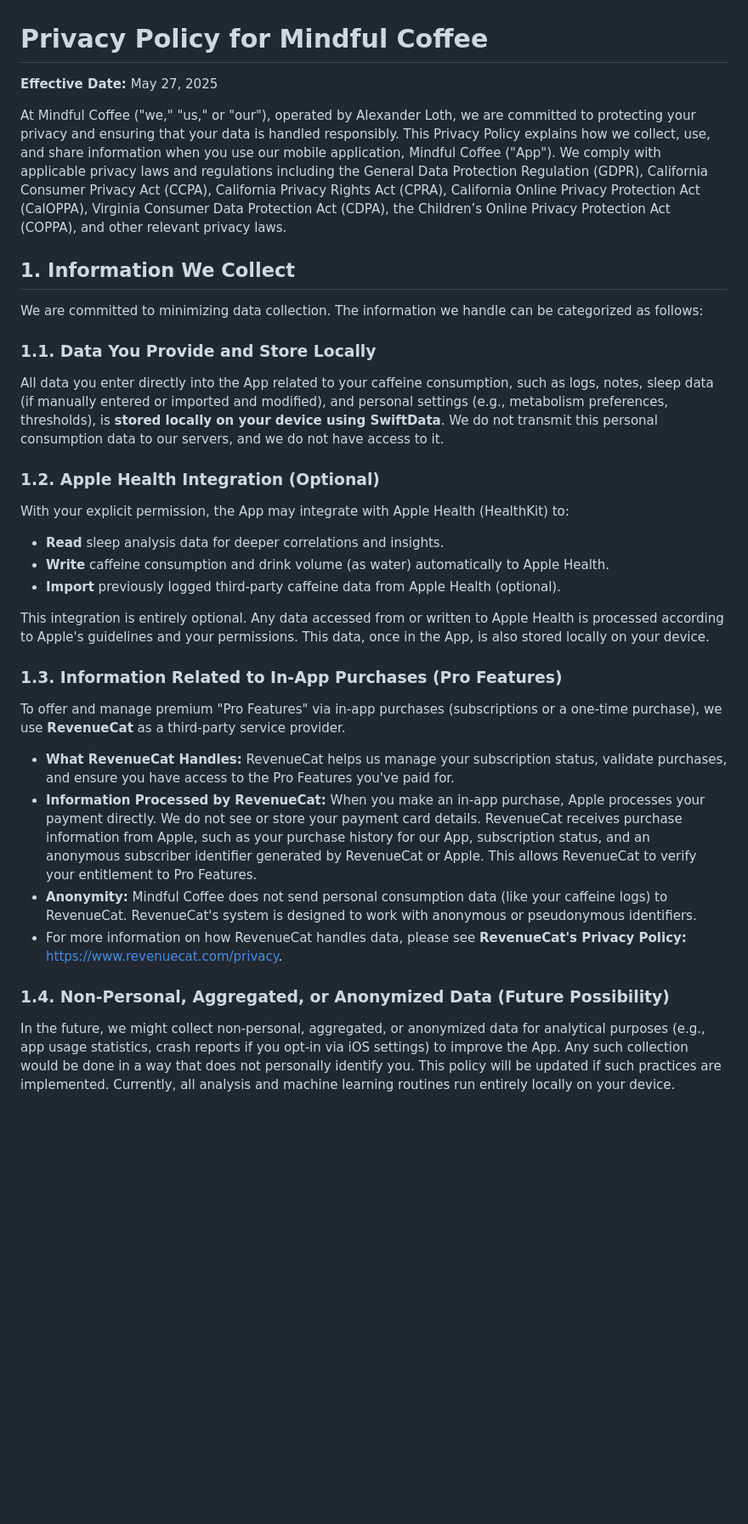
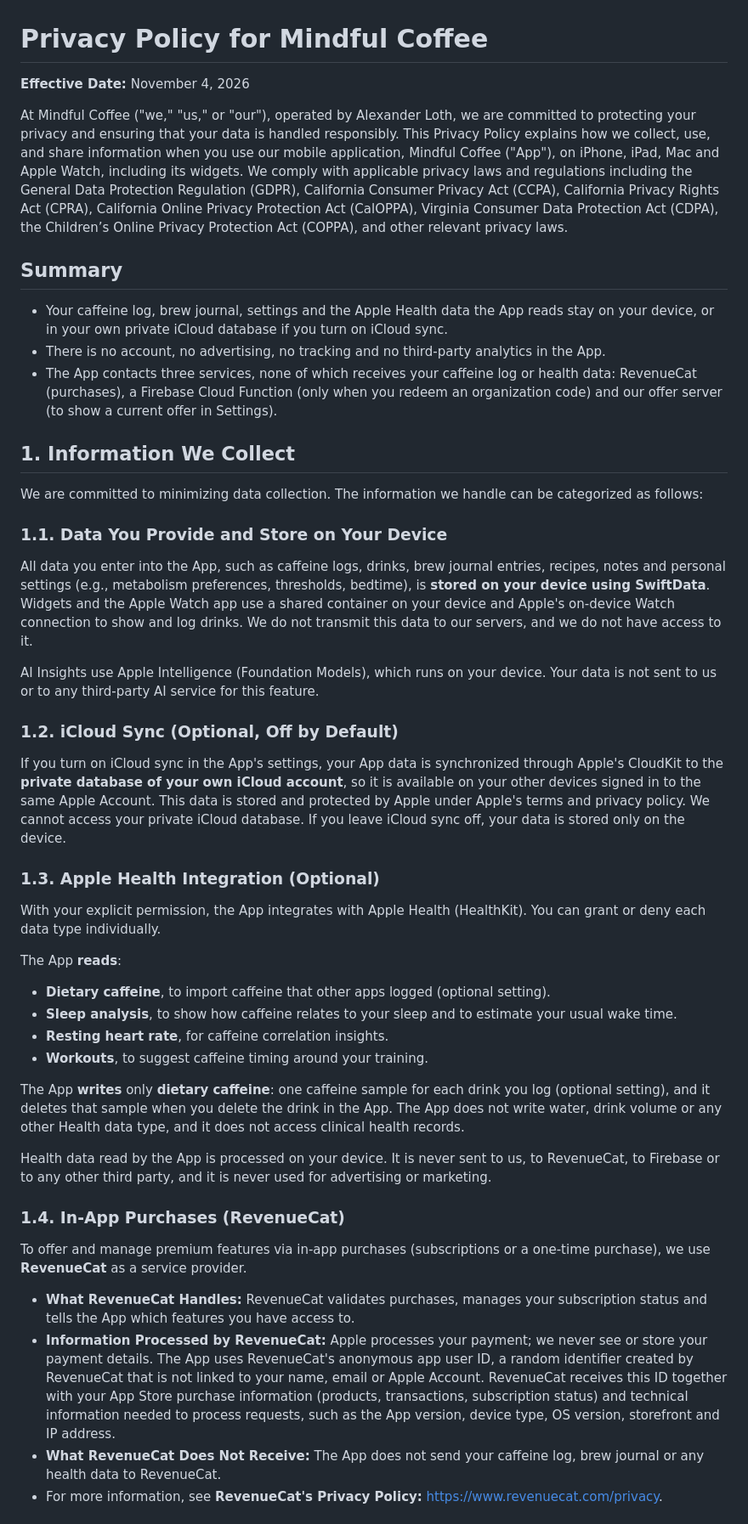
Before and after one commit to aloth/mindful-coffee, a Markdown page: privacy_policy.md, the part around one of its changes. Shown at 85% size. Rendered like a GitHub page; blank space fills up the shorter version.

```diff
--- a/privacy_policy.md
+++ b/privacy_policy.md
@@ -1,30 +1,44 @@
 # Privacy Policy for Mindful Coffee
 
-**Effective Date:** May 27, 2025
+**Effective Date:** November 4, 2026
 
-At Mindful Coffee ("we," "us," or "our"), operated by Alexander Loth, we are committed to protecting your privacy and ensuring that your data is handled responsibly. This Privacy Policy explains how we collect, use, and share information when you use our mobile application, Mindful Coffee ("App"). We comply with applicable privacy laws and regulations including the General Data Protection Regulation (GDPR), California Consumer Privacy Act (CCPA), California Privacy Rights Act (CPRA), California Online Privacy Protection Act (CalOPPA), Virginia Consumer Data Protection Act (CDPA), the Children’s Online Privacy Protection Act (COPPA), and other relevant privacy laws.
+At Mindful Coffee ("we," "us," or "our"), operated by Alexander Loth, we are committed to protecting your privacy and ensuring that your data is handled responsibly. This Privacy Policy explains how we collect, use, and share information when you use our mobile application, Mindful Coffee ("App"), on iPhone, iPad, Mac and Apple Watch, including its widgets. We comply with applicable privacy laws and regulations including the General Data Protection Regulation (GDPR), California Consumer Privacy Act (CCPA), California Privacy Rights Act (CPRA), California Online Privacy Protection Act (CalOPPA), Virginia Consumer Data Protection Act (CDPA), the Children’s Online Privacy Protection Act (COPPA), and other relevant privacy laws.
+
+## Summary
+
+-   Your caffeine log, brew journal, settings and the Apple Health data the App reads stay on your device, or in your own private iCloud database if you turn on iCloud sync.
+-   There is no account, no advertising, no tracking and no third-party analytics in the App.
+-   The App contacts three services, none of which receives your caffeine log or health data: RevenueCat (purchases), a Firebase Cloud Function (only when you redeem an organization code) and our offer server (to show a current offer in Settings).
 
 ## 1. Information We Collect
 
 We are committed to minimizing data collection. The information we handle can be categorized as follows:
 
-### 1.1. Data You Provide and Store Locally
-All data you enter directly into the App related to your caffeine consumption, such as logs, notes, sleep data (if manually entered or imported and modified), and personal settings (e.g., metabolism preferences, thresholds), is **stored locally on your device using SwiftData**. We do not transmit this personal consumption data to our servers, and we do not have access to it.
+### 1.1. Data You Provide and Store on Your Device
+All data you enter into the App, such as caffeine logs, drinks, brew journal entries, recipes, notes and personal settings (e.g., metabolism preferences, thresholds, bedtime), is **stored on your device using SwiftData**. Widgets and the Apple Watch app use a shared container on your device and Apple's on-device Watch connection to show and log drinks. We do not transmit this data to our servers, and we do not have access to it.
 
-### 1.2. Apple Health Integration (Optional)
-With your explicit permission, the App may integrate with Apple Health (HealthKit) to:
--   **Read** sleep analysis data for deeper correlations and insights.
--   **Write** caffeine consumption and drink volume (as water) automatically to Apple Health.
--   **Import** previously logged third-party caffeine data from Apple Health (optional).
+AI Insights use Apple Intelligence (Foundation Models), which runs on your device. Your data is not sent to us or to any third-party AI service for this feature.
 
-This integration is entirely optional. Any data accessed from or written to Apple Health is processed according to Apple's guidelines and your permissions. This data, once in the App, is also stored locally on your device.
+### 1.2. iCloud Sync (Optional, Off by Default)
+If you turn on iCloud sync in the App's settings, your App data is synchronized through Apple's CloudKit to the **private database of your own iCloud account**, so it is available on your other devices signed in to the same Apple Account. This data is stored and protected by Apple under Apple's terms and privacy policy. We cannot access your private iCloud database. If you leave iCloud sync off, your data is stored only on the device.
 
-### 1.3. Information Related to In-App Purchases (Pro Features)
-To offer and manage premium "Pro Features" via in-app purchases (subscriptions or a one-time purchase), we use **RevenueCat** as a third-party service provider.
--   **What RevenueCat Handles:** RevenueCat helps us manage your subscription status, validate purchases, and ensure you have access to the Pro Features you've paid for.
--   **Information Processed by RevenueCat:** When you make an in-app purchase, Apple processes your payment directly. We do not see or store your payment card details. RevenueCat receives purchase information from Apple, such as your purchase history for our App, subscription status, and an anonymous subscriber identifier generated by RevenueCat or Apple. This allows RevenueCat to verify your entitlement to Pro Features.
--   **Anonymity:** Mindful Coffee does not send personal consumption data (like your caffeine logs) to RevenueCat. RevenueCat's system is designed to work with anonymous or pseudonymous identifiers.
--   For more information on how RevenueCat handles data, please see **RevenueCat's Privacy Policy:** [https://www.revenuecat.com/privacy](https://www.revenuecat.com/privacy).
+### 1.3. Apple Health Integration (Optional)
+With your explicit permission, the App integrates with Apple Health (HealthKit). You can grant or deny each data type individually.
 
-### 1.4. Non-Personal, Aggregated, or Anonymized Data (Future Possibility)
-In the future, we might collect non-personal, aggregated, or anonymized data for analytical purposes (e.g., app usage statistics, crash reports if you opt-in via iOS settings) to improve the App. Any such collection would be done in a way that does not personally identify you. This policy will be updated if such practices are implemented. Currently, all analysis and machine learning routines run entirely locally on your device.
+The App **reads**:
+-   **Dietary caffeine**, to import caffeine that other apps logged (optional setting).
+-   **Sleep analysis**, to show how caffeine relates to your sleep and to estimate your usual wake time.
+-   **Resting heart rate**, for caffeine correlation insights.
+-   **Workouts**, to suggest caffeine timing around your training.
+
+The App **writes** only **dietary caffeine**: one caffeine sample for each drink you log (optional setting), and it deletes that sample when you delete the drink in the App. The App does not write water, drink volume or any other Health data type, and it does not access clinical health records.
+
+Health data read by the App is processed on your device. It is never sent to us, to RevenueCat, to Firebase or to any other third party, and it is never used for advertising or marketing.
+
+### 1.4. In-App Purchases (RevenueCat)
+To offer and manage premium features via in-app purchases (subscriptions or a one-time purchase), we use **RevenueCat** as a service provider.
+-   **What RevenueCat Handles:** RevenueCat validates purchases, manages your subscription status and tells the App which features you have access to.
+-   **Information Processed by RevenueCat:** Apple processes your payment; we never see or store your payment details. The App uses RevenueCat's anonymous app user ID, a random identifier created by RevenueCat that is not linked to your name, email or Apple Account. RevenueCat receives this ID together with your App Store purchase information (products, transactions, subscription status) and technical information needed to process requests, such as the App version, device type, OS version, storefront and IP address.
+-   **What RevenueCat Does Not Receive:** The App does not send your caffeine log, brew journal or any health data to RevenueCat.
+-   For more information, see **RevenueCat's Privacy Policy:** [https://www.revenuecat.com/privacy](https://www.revenuecat.com/privacy).
+
```
Also changed, not shown: other parts of privacy_policy.md (+34 -24 lines).
